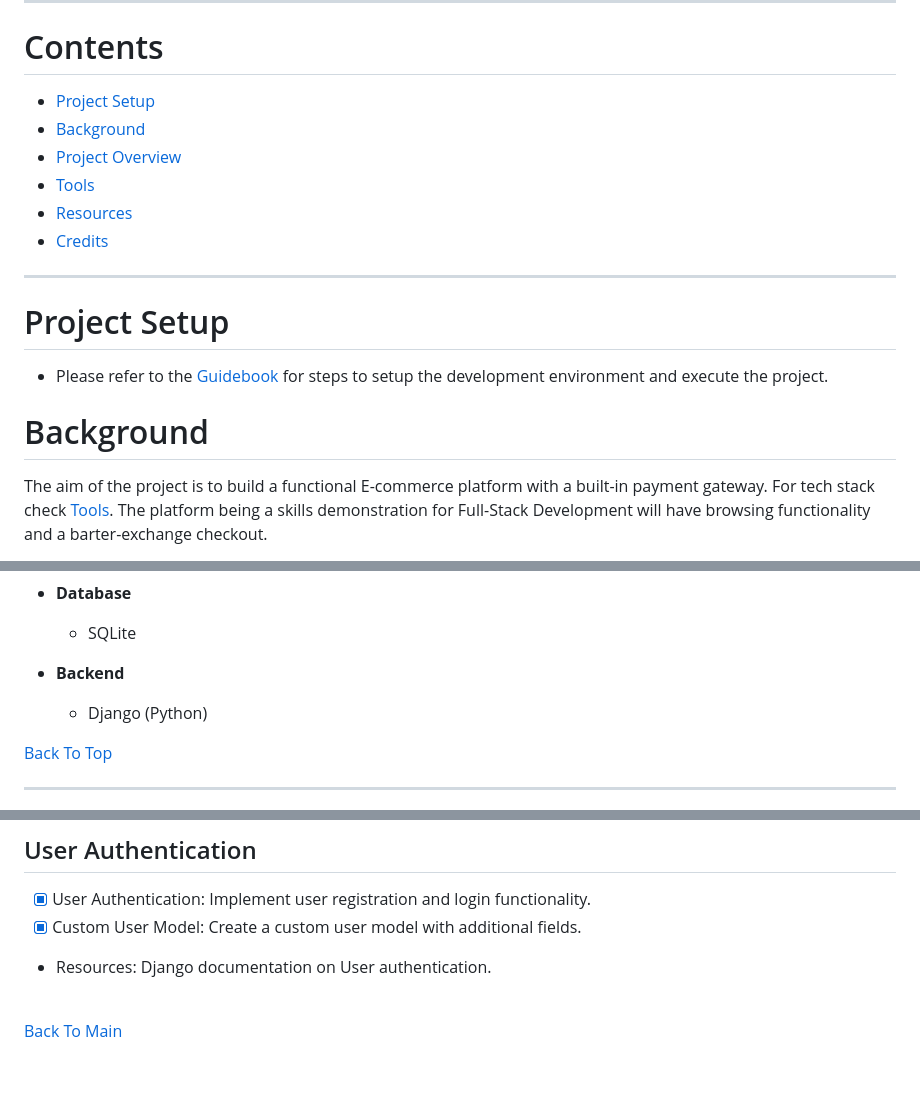
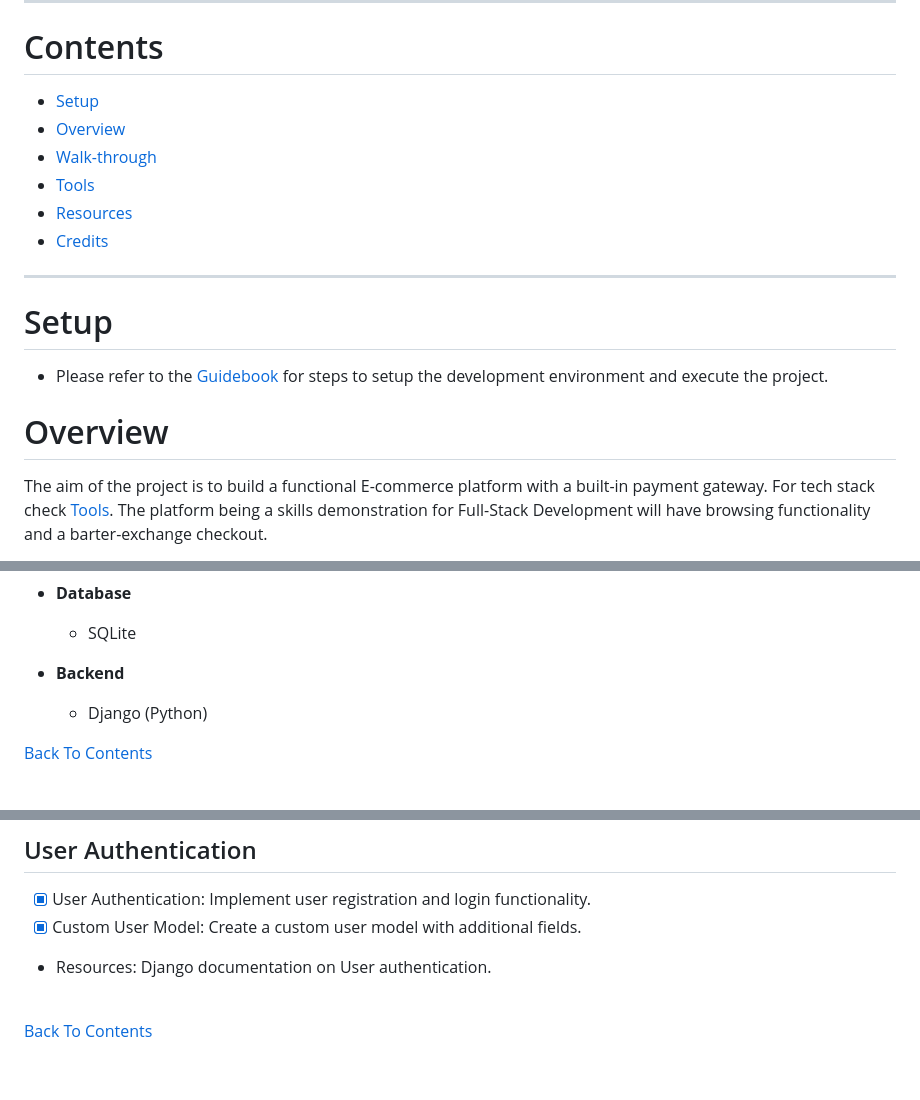
Before and after one commit to prak112/Image-Barter-Bazaar, a Markdown page: README.md, 3 parts joined by grey strips. Rendered like a GitHub page.

```diff
--- a/README.md
+++ b/README.md
@@ -3,9 +3,9 @@
 <hr>
 
 # Contents
-- [Project Setup](#project-setup)
-- [Background](#background)
-- [Project Overview](#project-overview)
+- [Setup](#setup)
+- [Overview](#overview)
+- [Walk-through](#walk-through)
 - [Tools](#tools)
 - [Resources](#resources)
 - [Credits](#credits)
@@ -13,11 +13,11 @@
 </br>
 <hr>
 
-# Project Setup
+# Setup
 - Please refer to the [Guidebook](GUIDE.md) for steps to setup the development environment and execute the project.
 
 
-# Background
+# Overview
 The aim of the project is to build a functional E-commerce platform with a built-in payment gateway. For tech stack check [Tools](#tools). The platform being a skills demonstration for Full-Stack Development will have browsing functionality and a barter-exchange checkout.
 
 **PG's Picsies** is a Photo store similar to ShutterStock, Pexels, FreePik, etc. Images advertised on the platform will be loaned (check [Credits](#credits)). The website consists of :
@@ -220,7 +157,8 @@ J -->|search by filters-Theme,Category,Artist| E
 - **Backend**
   - Django (Python)
 
+
 </br>
 
-[Back To Top](#contents)
+[Back To Contents](#contents)
 
@@ -254,6 +193,6 @@ J -->|search by filters-Theme,Category,Artist| E
 
 <br>
 
-[Back To Main](#project-overview)
+[Back To Contents](#contents)
 
 <br>
```
Also changed, not shown: other parts of README.md (+36 -141 lines).
